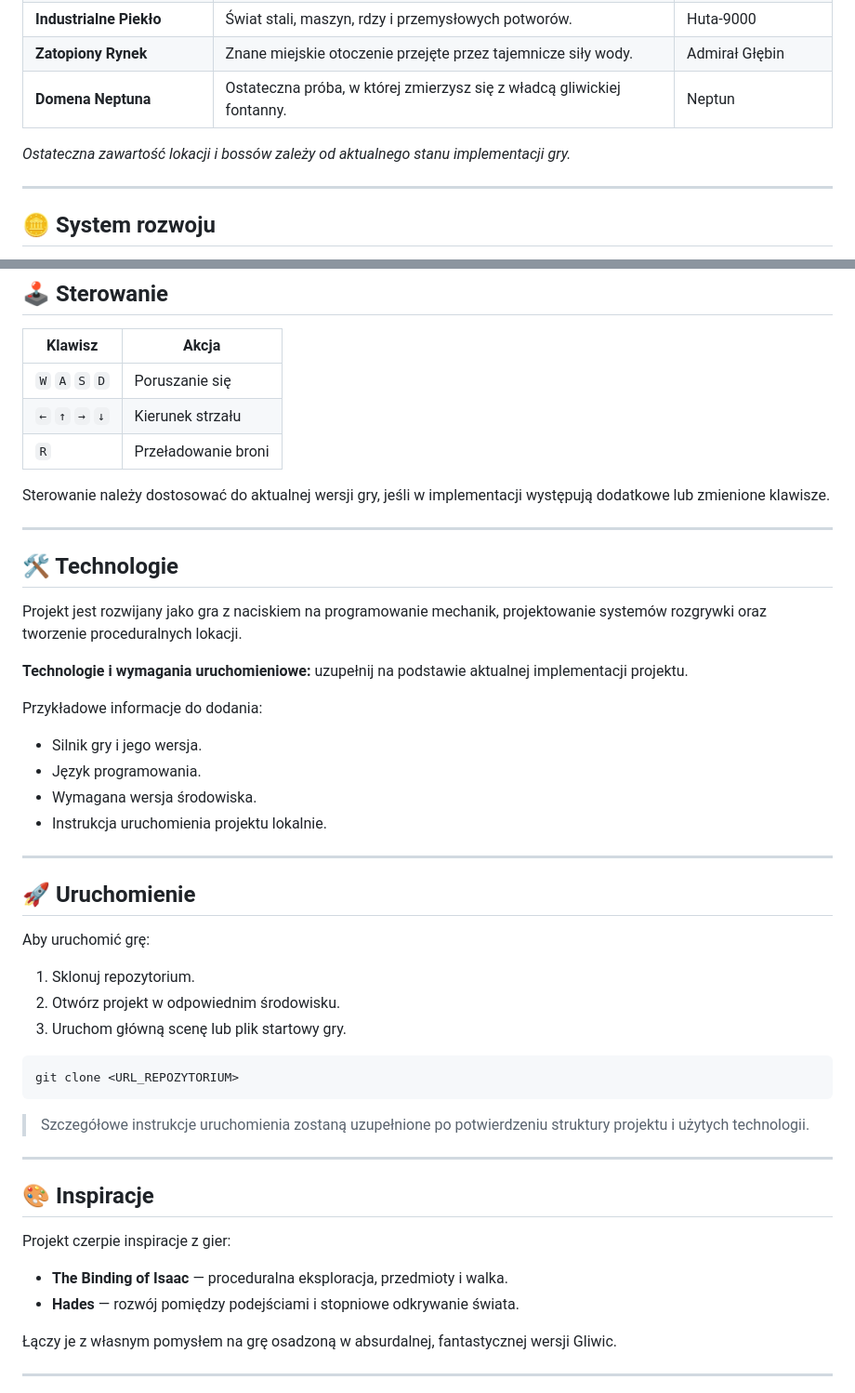
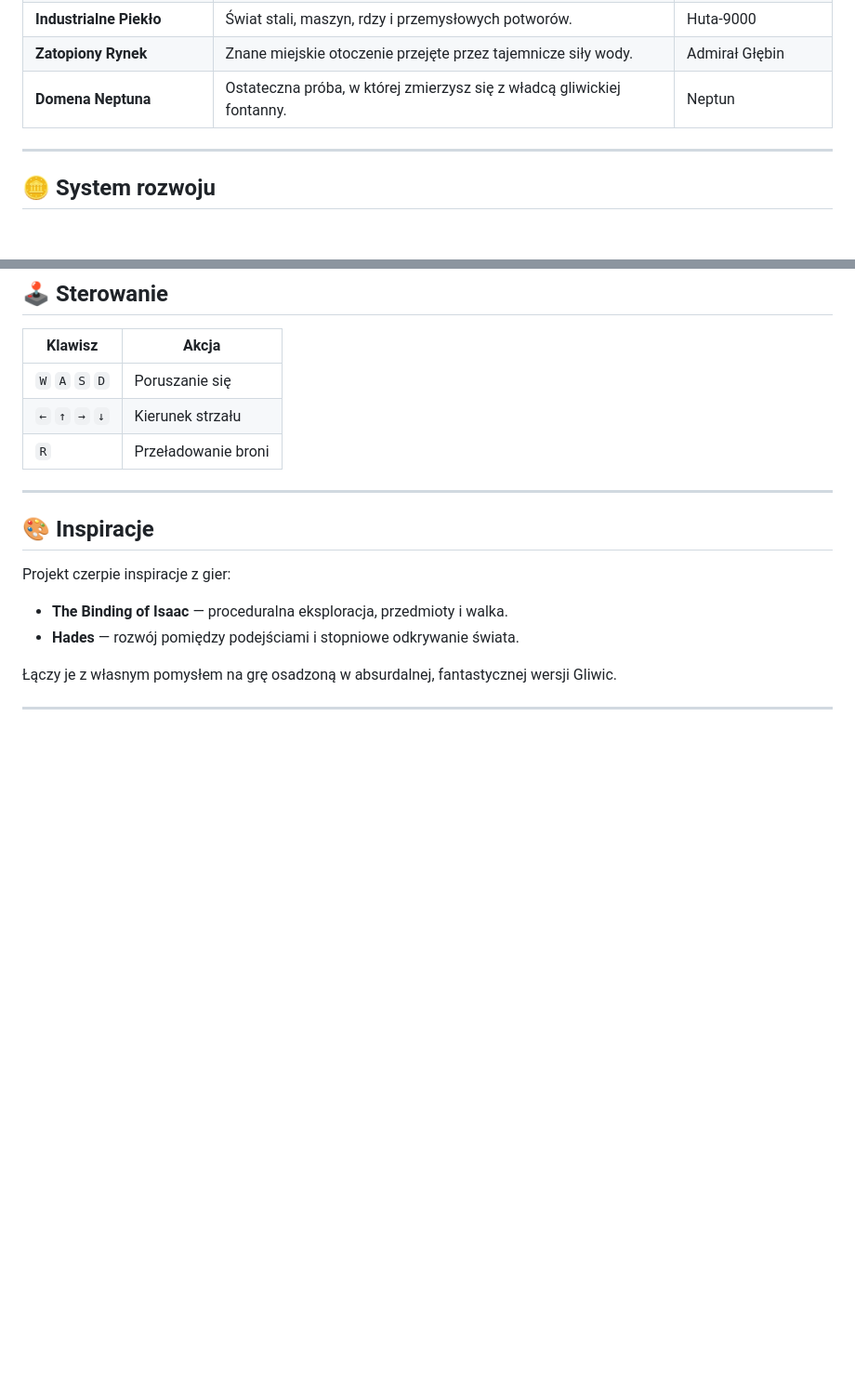
Before and after one commit to PiotrNiepsuj/hacktoberfest_prompterzy, a Markdown page: README.md, 2 parts joined by grey strips. Shown at 93% size. Rendered like a GitHub page; blank space fills up the shorter version.

````diff
--- a/README.md
+++ b/README.md
@@ -34,7 +34,6 @@ Podczas swojej podróży odwiedzisz pięć stref inspirowanych Gliwicami i ich i
 | **Zatopiony Rynek** | Znane miejskie otoczenie przejęte przez tajemnicze siły wody. | Admirał Głębin |
 | **Domena Neptuna** | Ostateczna próba, w której zmierzysz się z władcą gliwickiej fontanny. | Neptun |
 
-*Ostateczna zawartość lokacji i bossów zależy od aktualnego stanu implementacji gry.*
 
 ---
 
@@ -71,37 +70,6 @@ Przeciwnicy mają różne wzorce ataków, a kolejni bossowie wymagają obserwacj
 | `←` `↑` `→` `↓` | Kierunek strzału |
 | `R` | Przeładowanie broni |
 
-Sterowanie należy dostosować do aktualnej wersji gry, jeśli w implementacji występują dodatkowe lub zmienione klawisze.
-
----
-
-## 🛠️ Technologie
-
-Projekt jest rozwijany jako gra z naciskiem na programowanie mechanik, projektowanie systemów rozgrywki oraz tworzenie proceduralnych lokacji.
-
-**Technologie i wymagania uruchomieniowe:** uzupełnij na podstawie aktualnej implementacji projektu.
-
-Przykładowe informacje do dodania:
-- Silnik gry i jego wersja.
-- Język programowania.
-- Wymagana wersja środowiska.
-- Instrukcja uruchomienia projektu lokalnie.
-
----
-
-## 🚀 Uruchomienie
-
-Aby uruchomić grę:
-
-1. Sklonuj repozytorium.
-2. Otwórz projekt w odpowiednim środowisku.
-3. Uruchom główną scenę lub plik startowy gry.
-
-```bash
-git clone <URL_REPOZYTORIUM>
-```
-
-> Szczegółowe instrukcje uruchomienia zostaną uzupełnione po potwierdzeniu struktury projektu i użytych technologii.
 
 ---
 
````
